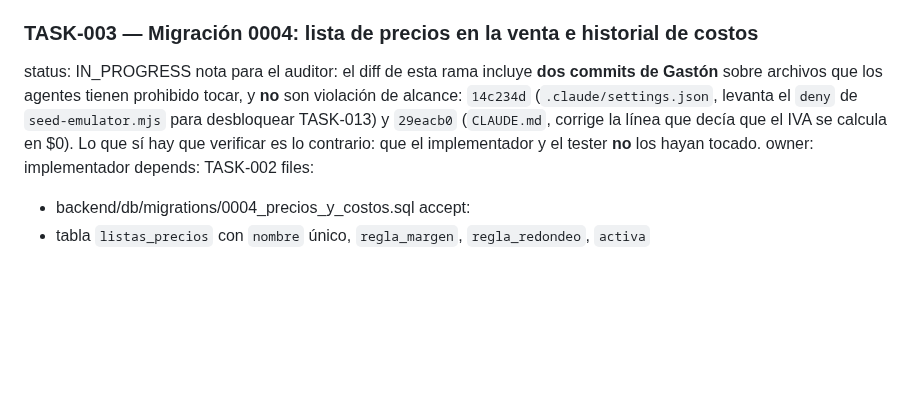
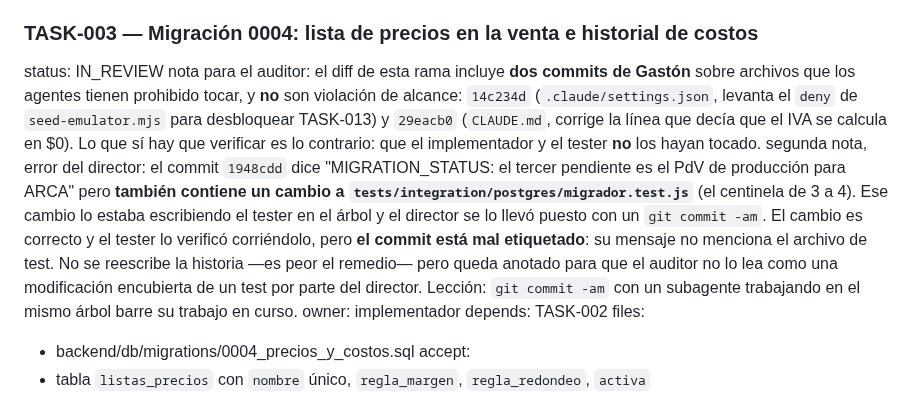
Before and after one commit to delfinohogar/delfino-erp, a Markdown page: migration/TASKS.md, the part around the change. GitHub-like rendering; blank space fills up the shorter version.

Commit message:
TASK-003: status IN_REVIEW
Implementador b8cee2e, tester b1877a5 (33 tests, verde tras un corte y retoma).

Anotado un error del director: el commit 1948cdd esta mal etiquetado, incluye
un cambio a migrador.test.js que el tester tenia en el arbol y que un
git commit -am se llevo puesto. El cambio es correcto y esta verificado, pero
el mensaje no lo menciona. No se reescribe la historia; queda documentado.

Co-Authored-By: Claude Opus 5 <noreply@anthropic.com>
Claude-Session: https://claude.ai/code/session_01STFqpADHtxfoqDQP5VJ8oU

```diff
--- a/migration/TASKS.md
+++ b/migration/TASKS.md
@@ -135,12 +135,21 @@ accept:
 - `ventas.fecha_operacion` es `date` en hora local, nunca derivada de `toISOString()`: una venta registrada a las 21:00 hora Argentina queda con la fecha de ese día y no con la del día siguiente (cambio 8 de ARCHITECTURE §2.3, P8 + bug de UTC)
 
 ### TASK-003 — Migración 0004: lista de precios en la venta e historial de costos
-status: IN_PROGRESS
+status: IN_REVIEW
 nota para el auditor: el diff de esta rama incluye **dos commits de Gastón** sobre archivos que
   los agentes tienen prohibido tocar, y **no** son violación de alcance: `14c234d`
   (`.claude/settings.json`, levanta el `deny` de `seed-emulator.mjs` para desbloquear TASK-013) y
   `29eacb0` (`CLAUDE.md`, corrige la línea que decía que el IVA se calcula en $0). Lo que sí hay
   que verificar es lo contrario: que el implementador y el tester **no** los hayan tocado.
+segunda nota, error del director: el commit `1948cdd` dice
+  "MIGRATION_STATUS: el tercer pendiente es el PdV de producción para ARCA" pero **también
+  contiene un cambio a `tests/integration/postgres/migrador.test.js`** (el centinela de 3 a 4).
+  Ese cambio lo estaba escribiendo el tester en el árbol y el director se lo llevó puesto con un
+  `git commit -am`. El cambio es correcto y el tester lo verificó corriéndolo, pero **el commit
+  está mal etiquetado**: su mensaje no menciona el archivo de test. No se reescribe la historia
+  —es peor el remedio— pero queda anotado para que el auditor no lo lea como una modificación
+  encubierta de un test por parte del director. Lección: `git commit -am` con un subagente
+  trabajando en el mismo árbol barre su trabajo en curso.
 owner: implementador
 depends: TASK-002
 files:
```
